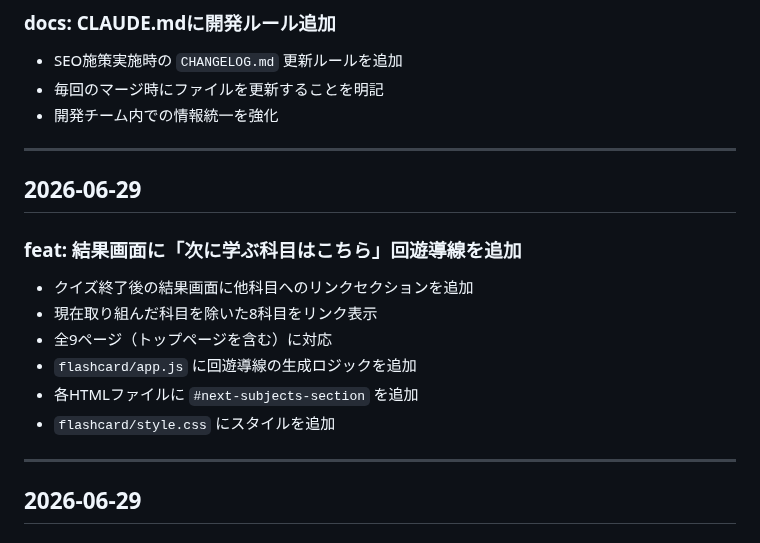
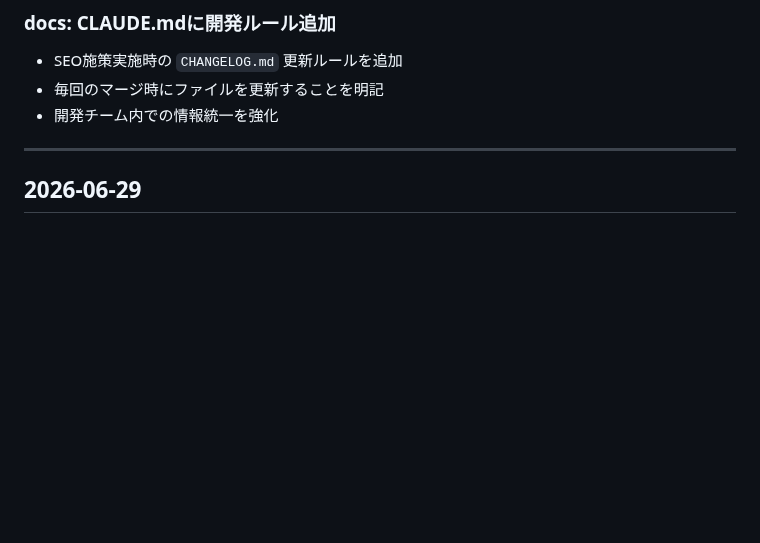
Before and after one commit to takakoseki/hoikushi_quiz, a Markdown page: CHANGELOG.md, the part around the change. GitHub-like rendering; blank space fills up the shorter version.

```diff
--- a/CHANGELOG.md
+++ b/CHANGELOG.md
@@ -7,19 +7,6 @@
 - SEO施策実施時の `CHANGELOG.md` 更新ルールを追加
 - 毎回のマージ時にファイルを更新することを明記
 - 開発チーム内での情報統一を強化
-
----
-
-## 2026-06-29
-
-### feat: 結果画面に「次に学ぶ科目はこちら」回遊導線を追加
-
-- クイズ終了後の結果画面に他科目へのリンクセクションを追加
-- 現在取り組んだ科目を除いた8科目をリンク表示
-- 全9ページ（トップページを含む）に対応
-- `flashcard/app.js` に回遊導線の生成ロジックを追加
-- 各HTMLファイルに `#next-subjects-section` を追加
-- `flashcard/style.css` にスタイルを追加
 
 ---
 
```
